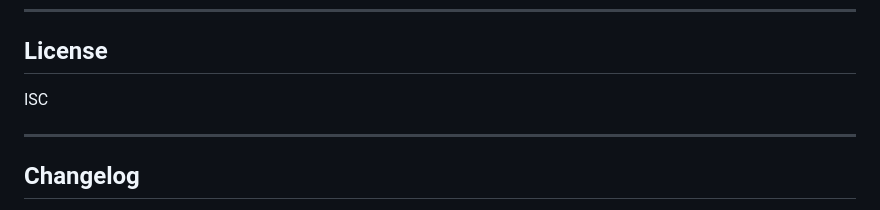
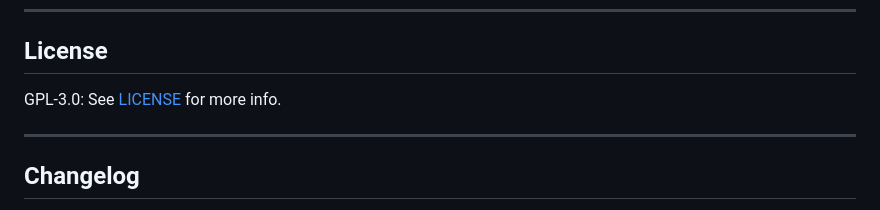
Before and after one commit to NamVr/DisVite, a Markdown page: README.md, the part around the change. Drawn GitHub-style.

Commit message:
📄 | Update README.md

```diff
--- a/README.md
+++ b/README.md
@@ -229,7 +229,7 @@ Please open an issue for bugs, feature requests, or questions.
 
 ## License
 
-ISC
+GPL-3.0: See [LICENSE](/LICENSE) for more info.
 
 ---
 
```
